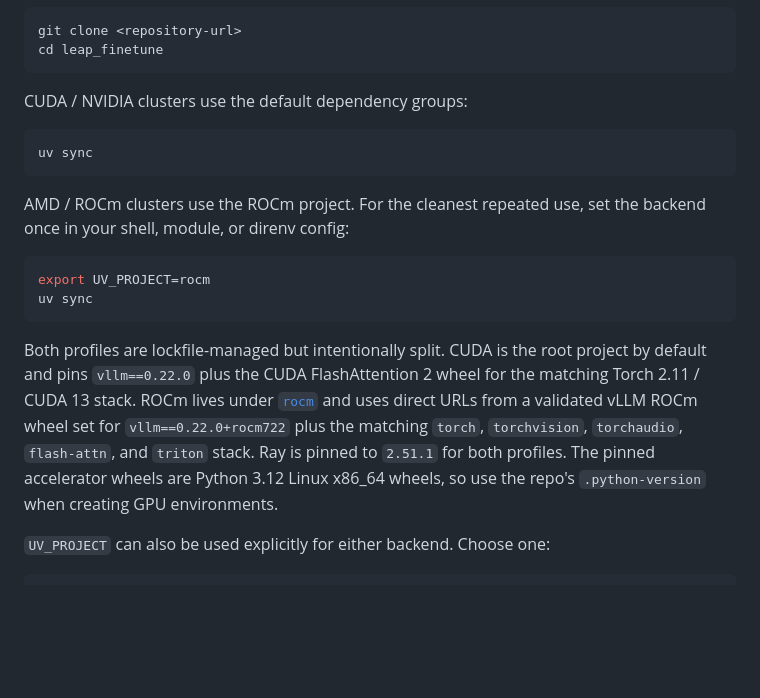
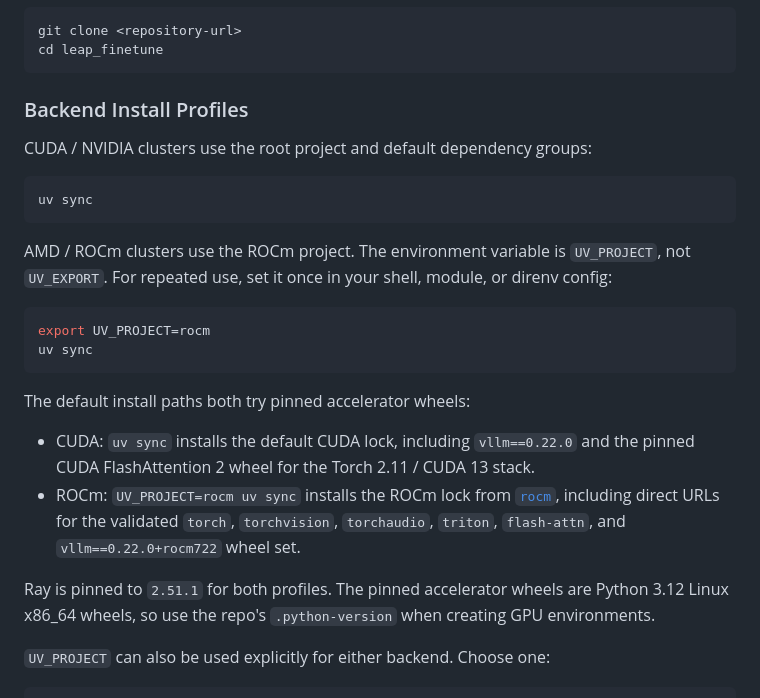
Before and after one commit to Liquid4All/leap-finetune, a Markdown page: README.md, the part around one of its changes. Drawn GitHub-style; blank space fills up the shorter version.

````diff
--- a/README.md
+++ b/README.md
@@ -47,28 +47,34 @@ git clone <repository-url>
 cd leap_finetune
 ```
 
-CUDA / NVIDIA clusters use the default dependency groups:
+### Backend Install Profiles
+
+CUDA / NVIDIA clusters use the root project and default dependency groups:
 
 ```bash
 uv sync
 ```
 
-AMD / ROCm clusters use the ROCm project. For the cleanest repeated use, set
-the backend once in your shell, module, or direnv config:
+AMD / ROCm clusters use the ROCm project. The environment variable is
+`UV_PROJECT`, not `UV_EXPORT`. For repeated use, set it once in your shell,
+module, or direnv config:
 
 ```bash
 export UV_PROJECT=rocm
 uv sync
 ```
 
-Both profiles are lockfile-managed but intentionally split. CUDA is the root
-project by default and pins `vllm==0.22.0` plus the CUDA FlashAttention 2 wheel
-for the matching Torch 2.11 / CUDA 13 stack. ROCm lives under [`rocm`](./rocm/)
-and uses direct URLs from a validated vLLM ROCm wheel set for
-`vllm==0.22.0+rocm722` plus the matching `torch`, `torchvision`, `torchaudio`,
-`flash-attn`, and `triton` stack. Ray is pinned to `2.51.1` for both profiles.
-The pinned accelerator wheels are Python 3.12 Linux x86_64 wheels, so use the
-repo's `.python-version` when creating GPU environments.
+The default install paths both try pinned accelerator wheels:
+
+- CUDA: `uv sync` installs the default CUDA lock, including `vllm==0.22.0` and
+  the pinned CUDA FlashAttention 2 wheel for the Torch 2.11 / CUDA 13 stack.
+- ROCm: `UV_PROJECT=rocm uv sync` installs the ROCm lock from [`rocm`](./rocm/),
+  including direct URLs for the validated `torch`, `torchvision`, `torchaudio`,
+  `triton`, `flash-attn`, and `vllm==0.22.0+rocm722` wheel set.
+
+Ray is pinned to `2.51.1` for both profiles. The pinned accelerator wheels are
+Python 3.12 Linux x86_64 wheels, so use the repo's `.python-version` when
+creating GPU environments.
 
 `UV_PROJECT` can also be used explicitly for either backend. Choose one:
 
````
Also changed, not shown: other parts of README.md (+29 -14 lines).
